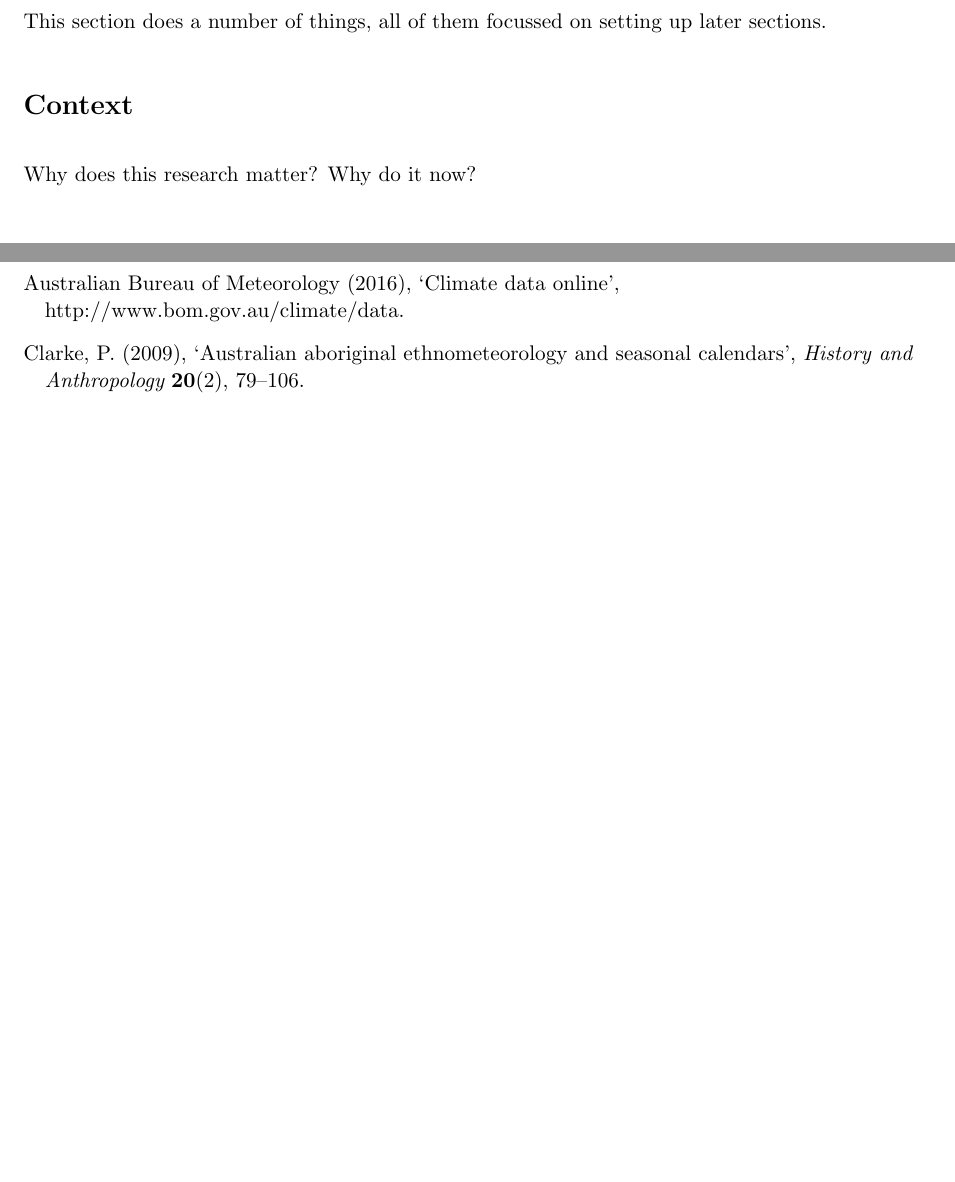
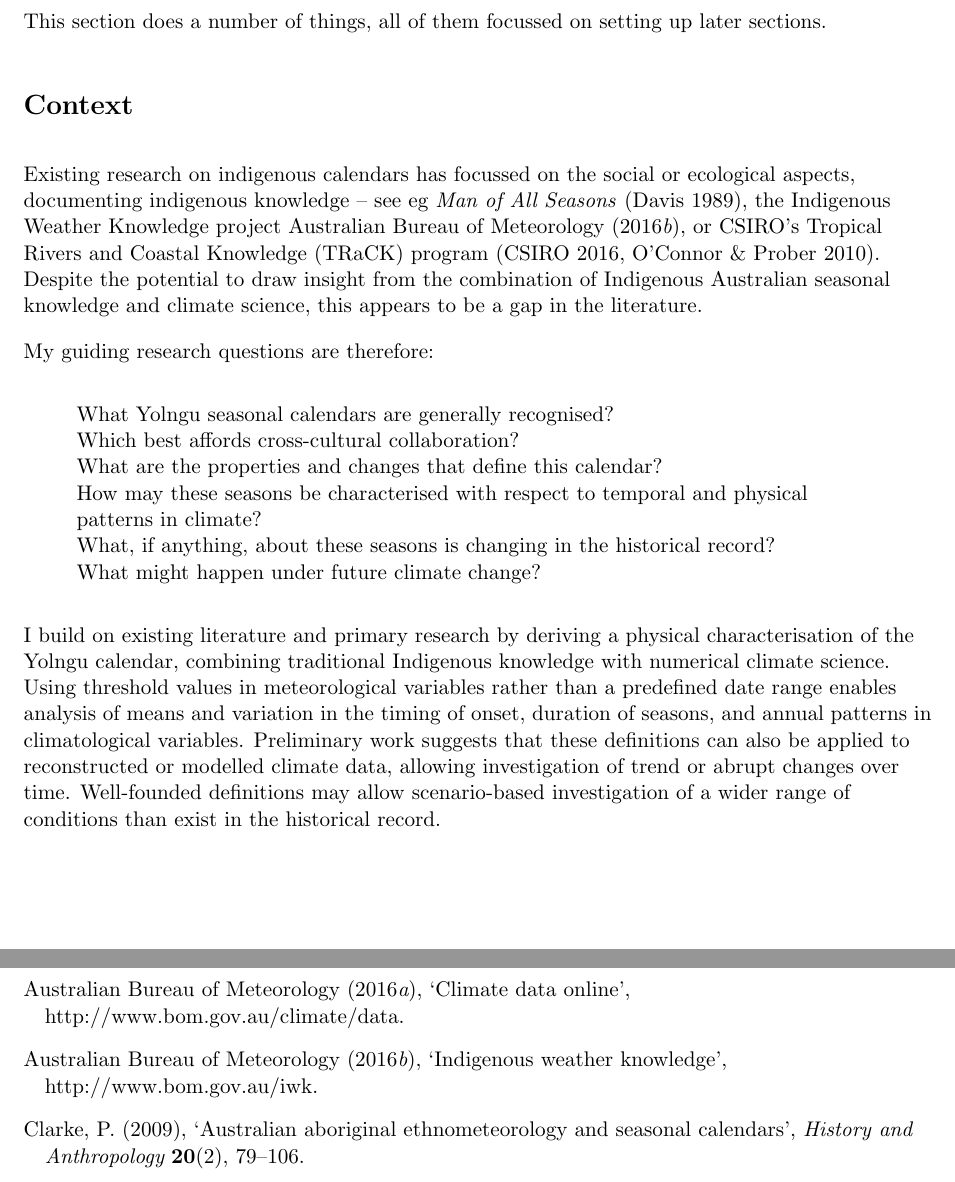
Before and after one commit to Zac-HD/yolngu-seasons-thesis, a LaTeX thesis (0_outline.tex, which reads 3_s1_context.tex): two parts of pages 7 and 15 of 17 before the commit and two parts of pages 7 and 16 of 18 after it, joined at a grey line, cut so that both start at the same text, the shorter picture padded with empty space. Compiled offline with pdfLaTeX.

Commit message:
Very drafty context section

```diff
--- a/3_s1_context.tex
+++ b/3_s1_context.tex
@@ -2,7 +2,31 @@
 This section does a number of things, all of them focussed on setting up later sections.
 
 \section{Context}
-Why does this research matter?  Why do it now?
+% Why does this research matter?  Why do it now?
+
+Existing research on indigenous calendars has focussed on the social or ecological aspects, documenting indigenous knowledge –
+see eg \textit{Man of All Seasons} \citep{davis1989}, the Indigenous Weather Knowledge project \citet{BOM-iwk}, or
+CSIRO’s Tropical Rivers and Coastal Knowledge (TRaCK) program \citep{CSIROcals,oconnor2010}.
+Despite the potential to draw insight from the combination of Indigenous Australian seasonal knowledge and climate science, this appears to be a gap in the literature.
+
+My guiding research questions are therefore:
+\blockquote{
+What Yolngu seasonal calendars are generally recognised?\\
+Which best affords cross-cultural collaboration?\\
+What are the properties and changes that define this calendar?\\
+How may these seasons be characterised with respect to temporal and physical patterns in climate?\\
+What, if anything, about these seasons is changing in the historical record?\\
+What might happen under future climate change?\\
+}
+
+I build on existing literature and primary research by deriving a physical characterisation of the Yolngu calendar,
+combining traditional Indigenous knowledge with numerical climate science.
+Using threshold values in meteorological variables rather than a predefined date range enables
+analysis of means and variation in the timing of onset, duration of seasons, and annual patterns in climatological variables.
+Preliminary work suggests that these definitions can also be applied to reconstructed or modelled climate data,
+allowing investigation of trend or abrupt changes over time.
+Well-founded definitions may allow scenario-based investigation of a wider range of conditions than exist in the historical record.
+
 
 \section{Literature Review}
 After -detailed search strategy-, I was unable to identify any studies which quantified indigenous Australian seasons.
```
Also changed, not shown: references.bib (+8 -0 lines).
